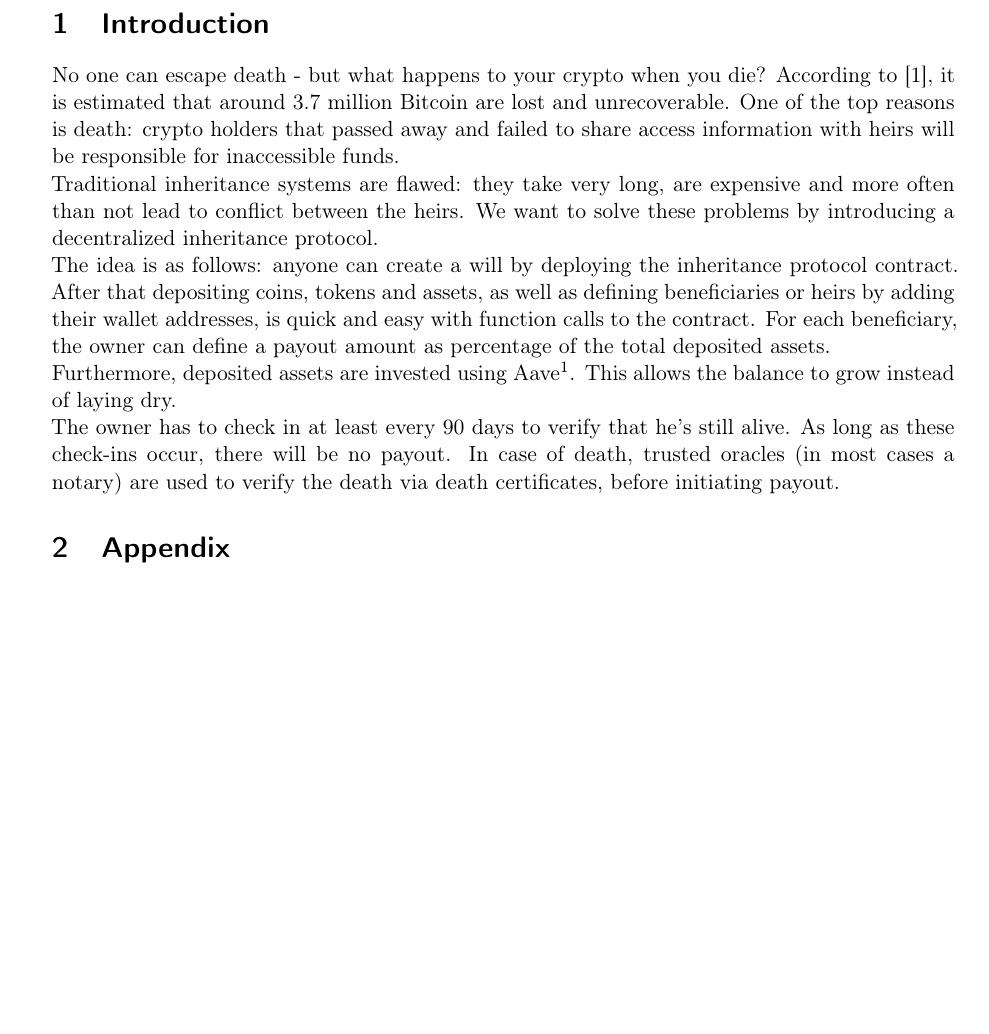
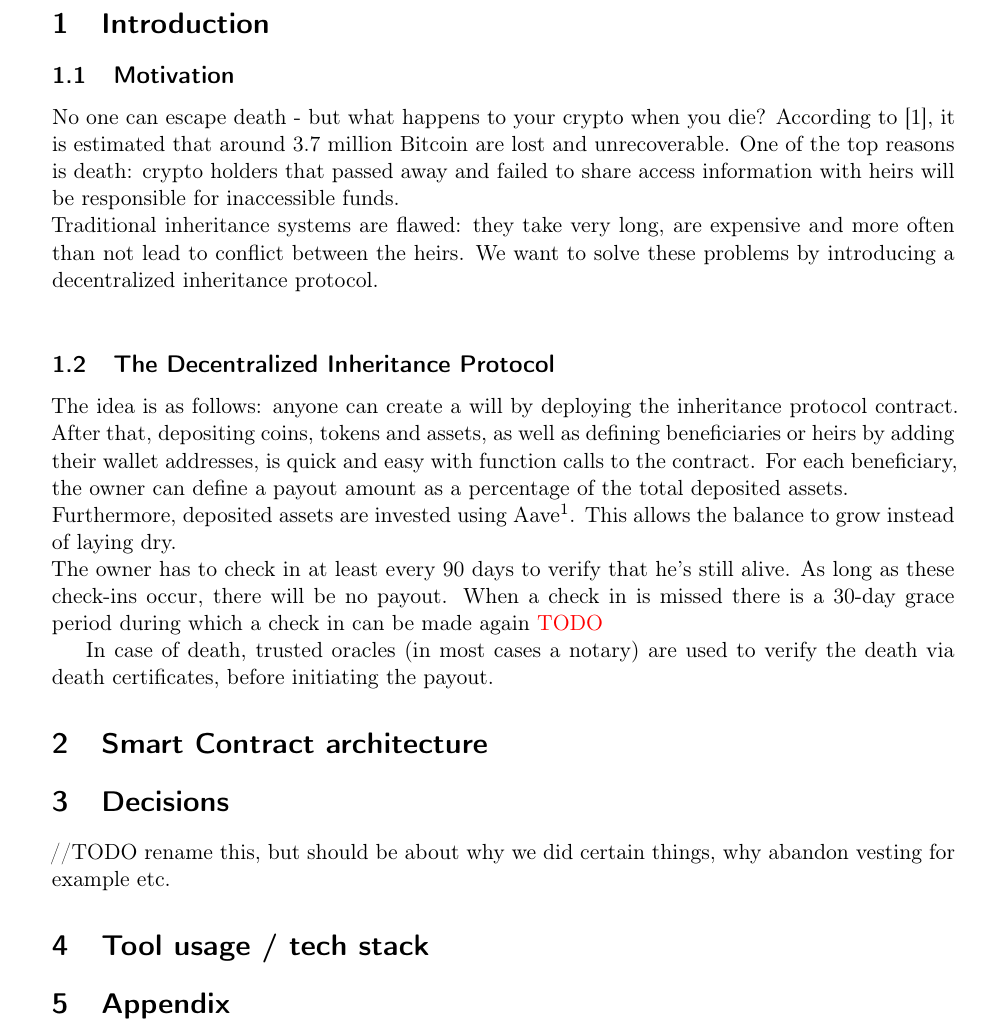
Before and after one commit to vincentschall/decentralized_inheritance_protocol, a LaTeX document (docs/report/report.tex): part of page 2 of 11, cut so that both start at the same text, the shorter picture padded with empty space. Compiled offline with pdfLaTeX.

Commit message:
Minor additions to report

```diff
--- a/docs/report/report.tex
+++ b/docs/report/report.tex
@@ -87,21 +87,33 @@
     \clearpage
 
     \section{Introduction}\label{sec:introduction}
+    \subsection{Motivation}\label{subsec:motivation}
     No one can escape death - but what happens to your crypto when you die?
     According to~\parencite{Bidget2025}, it is estimated that around 3.7 million Bitcoin are lost and unrecoverable.
     One of the top reasons is death: crypto holders that passed away and failed to share access information with heirs will be responsible for inaccessible funds.\newline
     Traditional inheritance systems are flawed: they take very long, are expensive and more often than not lead to conflict between the heirs.
     We want to solve these problems by introducing a decentralized inheritance protocol.\newline
+
+
+    \subsection{The Decentralized Inheritance Protocol}\label{subsec:decentralized-inheritance-protocol}
+
     The idea is as follows: anyone can create a will by deploying the inheritance protocol contract.
-    After that depositing coins, tokens and assets, as well as defining beneficiaries or heirs by adding their wallet addresses, is quick and easy with function calls to the contract.
-    For each beneficiary, the owner can define a payout amount as percentage of the total deposited assets.\newline
+    After that, depositing coins, tokens and assets, as well as defining beneficiaries or heirs by adding their wallet addresses, is quick and easy with function calls to the contract.
+    For each beneficiary, the owner can define a payout amount as a percentage of the total deposited assets.\newline
     Furthermore, deposited assets are invested using Aave\footnotemark.
     This allows the balance to grow instead of laying dry.\newline
     The owner has to check in at least every 90 days to verify that he's still alive.
     As long as these check-ins occur, there will be no payout.
-    In case of death, trusted oracles (in most cases a notary) are used to verify the death via death certificates, before initiating payout.
+    When a check in is missed there is a 30-day grace period during which a check in can be made again \textcolor{red}{TODO}
 
+    In case of death, trusted oracles (in most cases a notary) are used to verify the death via death certificates, before initiating the payout.
     \footnotetext{Aave — a decentralized lending protocol: supply crypto to earn interest via liquidity pools. \url{https://aave.com/docs/developers/liquidity-pool}}
+
+    \section{Smart Contract architecture}\label{sec:smart-contract-architecture}
+
+    \section{Decisions} //TODO rename this, but should be about why we did certain things, why abandon vesting for example etc.
+
+    \section{Tool usage / tech stack}
 
     \section{Appendix}\label{sec:appendix}
 
```
Also changed, not shown: docs/References-and-Responsibilities.md (added), docs/report/report.pdf (deleted), 1 other file.
